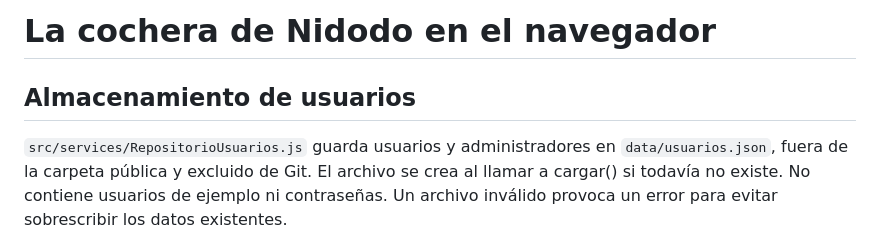
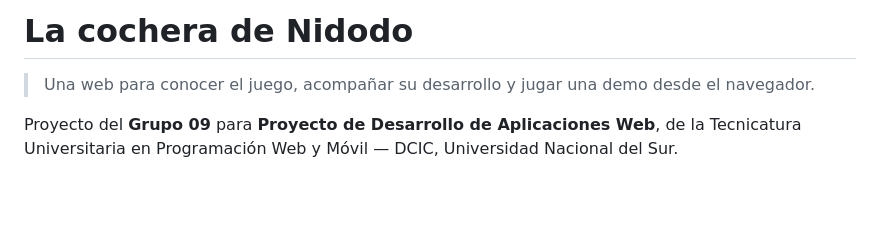
Before and after one commit to PDAW-Proyectos/pdaw-2026-proyfinal-g09, a Markdown page: README.md, the part around one of its changes. Rendered like a GitHub page; blank space fills up the shorter version.

```diff
--- a/README.md
+++ b/README.md
@@ -1,6 +1,6 @@
-# La cochera de Nidodo en el navegador
+# La cochera de Nidodo
 
-## Almacenamiento de usuarios
+> Una web para conocer el juego, acompañar su desarrollo y jugar una demo desde el navegador.
 
-`src/services/RepositorioUsuarios.js` guarda usuarios y administradores en `data/usuarios.json`, fuera de la carpeta pública y excluido de Git. El archivo se crea al llamar a cargar() si todavía no existe. No contiene usuarios de ejemplo ni contraseñas. Un archivo inválido provoca un error para evitar sobrescribir los datos existentes.
+Proyecto del **Grupo 09** para **Proyecto de Desarrollo de Aplicaciones Web**, de la Tecnicatura Universitaria en Programación Web y Móvil — DCIC, Universidad Nacional del Sur.
 
```
Also changed, not shown: other parts of README.md (+115 -32 lines).
